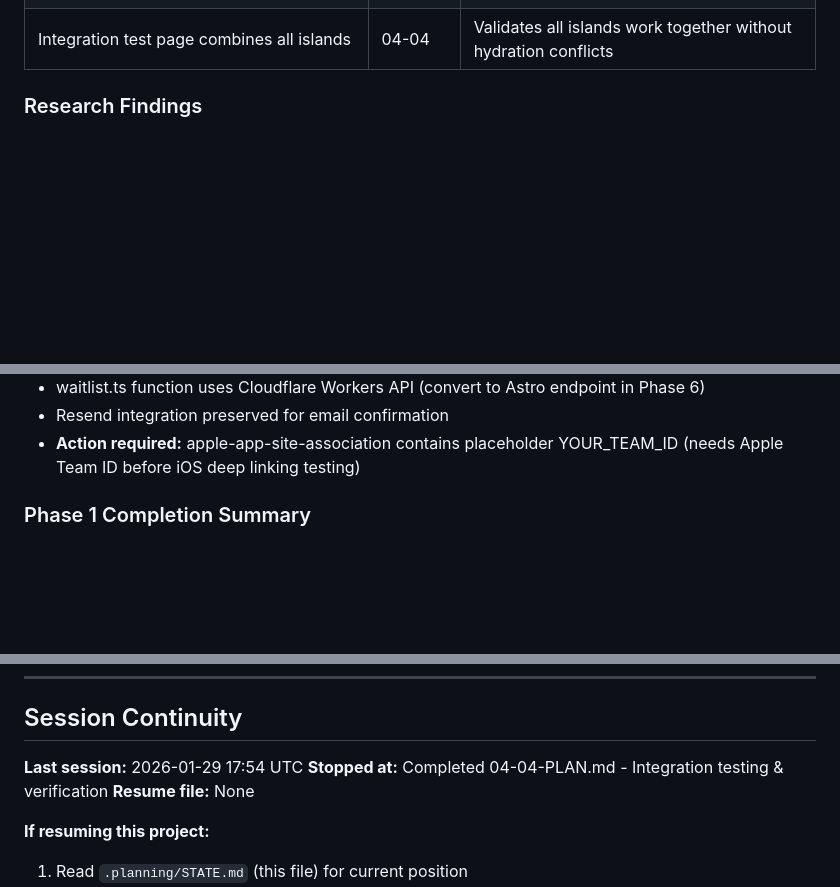
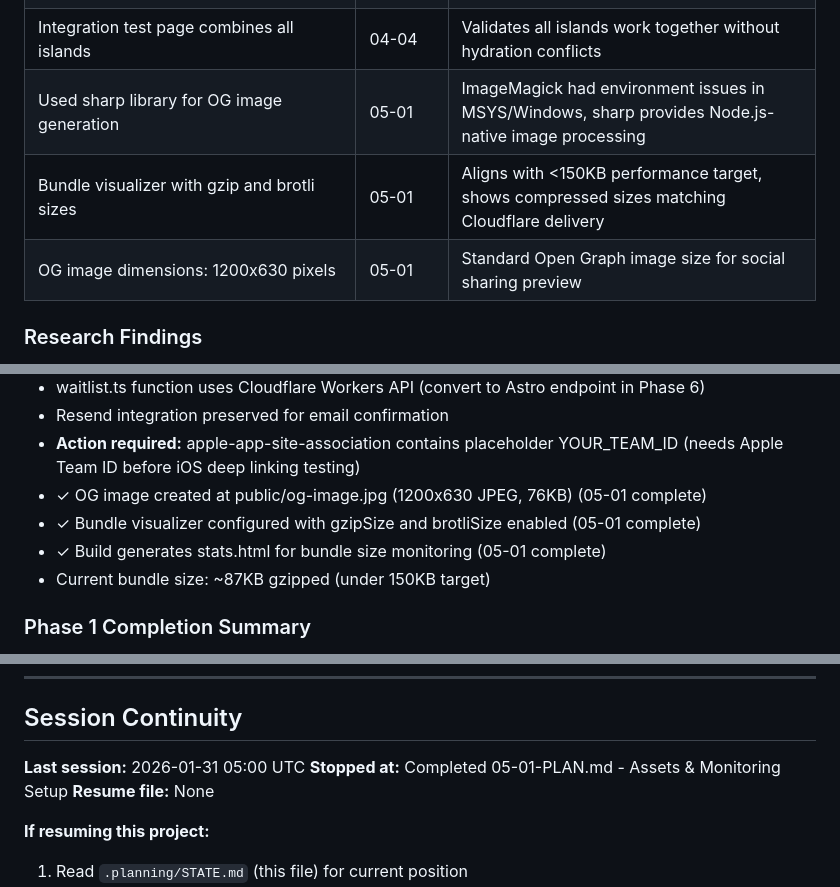
Before and after one commit to NomadCrew/nomadcrew-landing, a Markdown page: .planning/STATE.md, 3 parts joined by grey strips. Drawn GitHub-style; blank space fills up the shorter version.

```diff
--- a/.planning/STATE.md
+++ b/.planning/STATE.md
@@ -85,6 +85,9 @@ See: .planning/PROJECT.md (updated 2026-01-28)
 | client:visible for WaitlistForm | 04-03 | Below-fold content, defers hydration until scrolled into view |
 | Use role-based selectors for Playwright tests | 04-04 | Avoids strict mode violations from duplicate text in dev toolbar and page content |
 | Integration test page combines all islands | 04-04 | Validates all islands work together without hydration conflicts |
+| Used sharp library for OG image generation | 05-01 | ImageMagick had environment issues in MSYS/Windows, sharp provides Node.js-native image processing |
+| Bundle visualizer with gzip and brotli sizes | 05-01 | Aligns with <150KB performance target, shows compressed sizes matching Cloudflare delivery |
+| OG image dimensions: 1200x630 pixels | 05-01 | Standard Open Graph image size for social sharing preview |
 
 ### Research Findings
 - Astro 5.16.16 stable, Astro 6 in beta
@@ -145,6 +148,10 @@ See: .planning/PROJECT.md (updated 2026-01-28)
 - waitlist.ts function uses Cloudflare Workers API (convert to Astro endpoint in Phase 6)
 - Resend integration preserved for email confirmation
 - **Action required:** apple-app-site-association contains placeholder YOUR_TEAM_ID (needs Apple Team ID before iOS deep linking testing)
+- ✓ OG image created at public/og-image.jpg (1200x630 JPEG, 76KB) (05-01 complete)
+- ✓ Bundle visualizer configured with gzipSize and brotliSize enabled (05-01 complete)
+- ✓ Build generates stats.html for bundle size monitoring (05-01 complete)
+- Current bundle size: ~87KB gzipped (under 150KB target)
 
 ### Phase 1 Completion Summary
 - [x] Migrate .well-known files to public/ directory (01-01 complete)
@@ -180,8 +187,8 @@ See: .planning/PROJECT.md (updated 2026-01-28)
 
 ## Session Continuity
 
-**Last session:** 2026-01-29 17:54 UTC
-**Stopped at:** Completed 04-04-PLAN.md - Integration testing & verification
+**Last session:** 2026-01-31 05:00 UTC
+**Stopped at:** Completed 05-01-PLAN.md - Assets & Monitoring Setup
 **Resume file:** None
 
 **If resuming this project:**
```
Also changed, not shown: other parts of .planning/STATE.md (+34 -17 lines), 1 other file.
